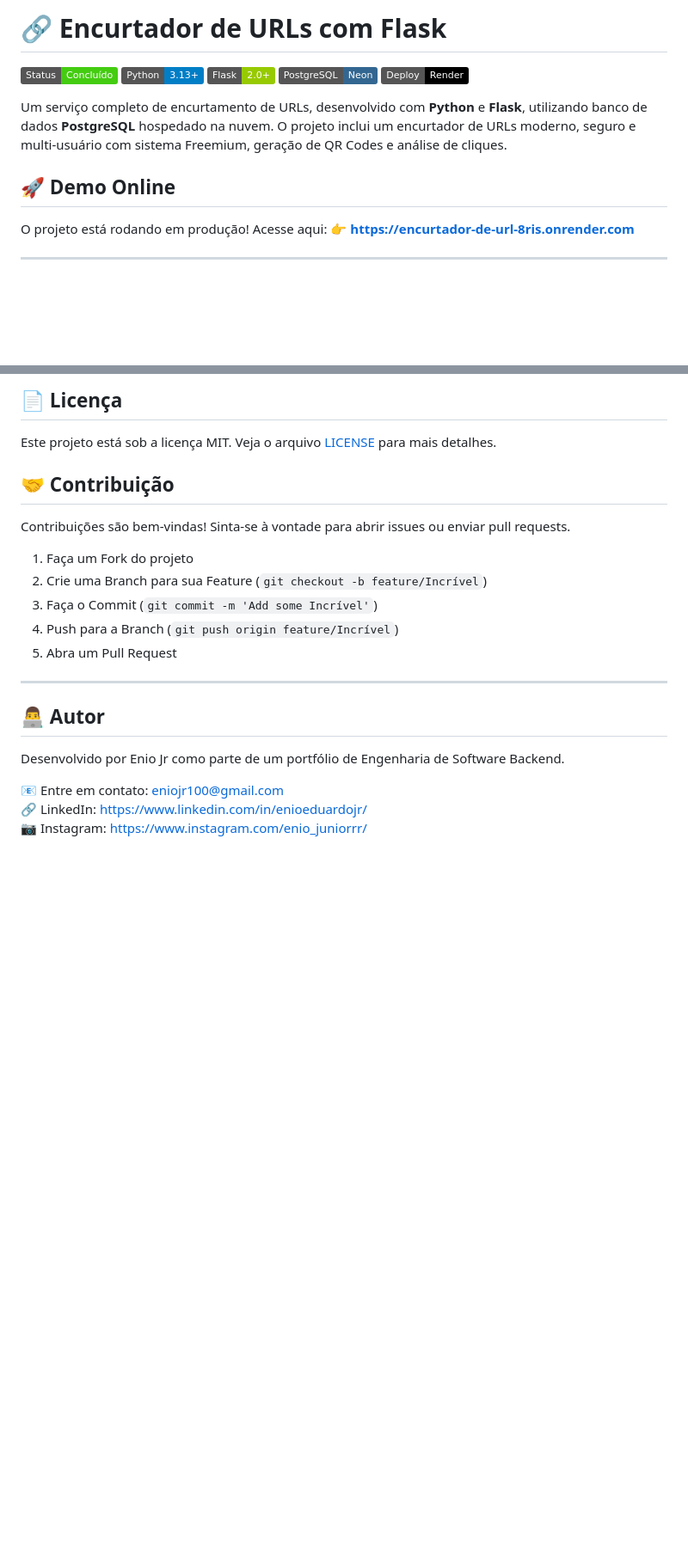
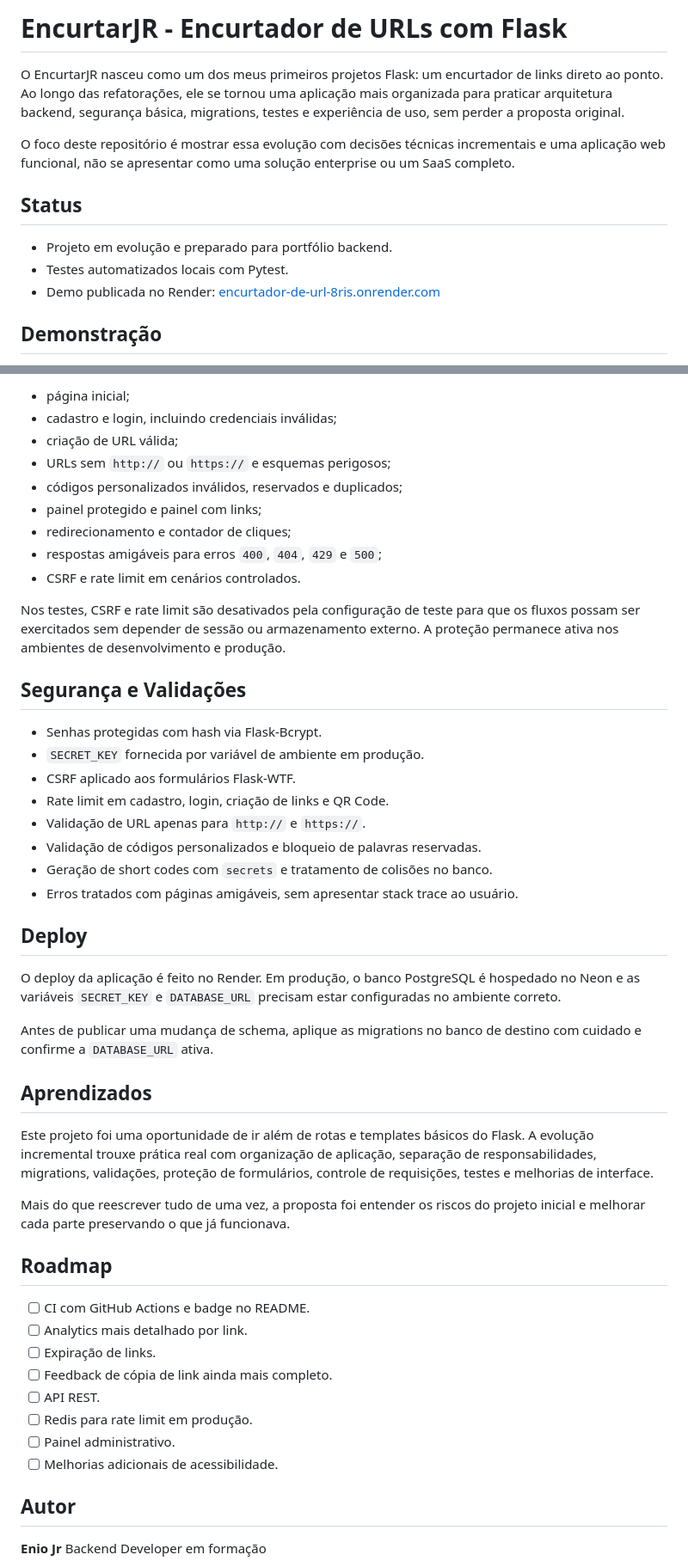
Before and after one commit to EnioJr18/Encurtador-de-Url, a Markdown page: README.md, 2 parts joined by grey strips. Shown at 86% size. Drawn GitHub-style; badges without logos; blank space fills up the shorter version.

```diff
--- a/README.md
+++ b/README.md
@@ -1,17 +1,14 @@
-# 🔗 Encurtador de URLs com Flask
+# EncurtarJR - Encurtador de URLs com Flask
 
-![Status](https://img.shields.io/badge/Status-Concluído-success)
-![Python](https://img.shields.io/badge/Python-3.13%2B-blue)
-![Flask](https://img.shields.io/badge/Flask-2.0%2B-green)
-![PostgreSQL](https://img.shields.io/badge/PostgreSQL-Neon-336791)
-![Deploy](https://img.shields.io/badge/Deploy-Render-black)
+O EncurtarJR nasceu como um dos meus primeiros projetos Flask: um encurtador de links direto ao ponto. Ao longo das refatorações, ele se tornou uma aplicação mais organizada para praticar arquitetura backend, segurança básica, migrations, testes e experiência de uso, sem perder a proposta original.
 
-Um serviço completo de encurtamento de URLs, desenvolvido com **Python** e **Flask**, utilizando banco de dados **PostgreSQL** hospedado na nuvem. O projeto inclui um encurtador de URLs moderno, seguro e multi-usuário com sistema Freemium, geração de QR Codes e análise de cliques.
+O foco deste repositório é mostrar essa evolução com decisões técnicas incrementais e uma aplicação web funcional, não se apresentar como uma solução enterprise ou um SaaS completo.
 
-## 🚀 Demo Online
+## Status
 
-O projeto está rodando em produção! Acesse aqui:
-👉 **https://encurtador-de-url-8ris.onrender.com**
+- Projeto em evolução e preparado para portfólio backend.
+- Testes automatizados locais com Pytest.
+- Demo publicada no Render: [encurtador-de-url-8ris.onrender.com](https://encurtador-de-url-8ris.onrender.com)
 
----
+## Demonstração
 
@@ -138,20 +183,52 @@ No ambiente de testes, a proteção CSRF fica desativada por configuração para
 
-## 📄 Licença
-Este projeto está sob a licença MIT. Veja o arquivo [LICENSE](LICENSE) para mais detalhes.
+- página inicial;
+- cadastro e login, incluindo credenciais inválidas;
+- criação de URL válida;
+- URLs sem `http://` ou `https://` e esquemas perigosos;
+- códigos personalizados inválidos, reservados e duplicados;
+- painel protegido e painel com links;
+- redirecionamento e contador de cliques;
+- respostas amigáveis para erros `400`, `404`, `429` e `500`;
+- CSRF e rate limit em cenários controlados.
 
-## 🤝 Contribuição
-Contribuições são bem-vindas! Sinta-se à vontade para abrir issues ou enviar pull requests.
-1.  Faça um Fork do projeto
-2.  Crie uma Branch para sua Feature (`git checkout -b feature/Incrível`)
-3.  Faça o Commit (`git commit -m 'Add some Incrível'`)
-4.  Push para a Branch (`git push origin feature/Incrível`)
-5.  Abra um Pull Request
+Nos testes, CSRF e rate limit são desativados pela configuração de teste para que os fluxos possam ser exercitados sem depender de sessão ou armazenamento externo. A proteção permanece ativa nos ambientes de desenvolvimento e produção.
 
----
+## Segurança e Validações
 
-## 👨‍💻 Autor
-Desenvolvido por Enio Jr como parte de um portfólio de Engenharia de Software Backend.
+- Senhas protegidas com hash via Flask-Bcrypt.
+- `SECRET_KEY` fornecida por variável de ambiente em produção.
+- CSRF aplicado aos formulários Flask-WTF.
+- Rate limit em cadastro, login, criação de links e QR Code.
+- Validação de URL apenas para `http://` e `https://`.
+- Validação de códigos personalizados e bloqueio de palavras reservadas.
+- Geração de short codes com `secrets` e tratamento de colisões no banco.
+- Erros tratados com páginas amigáveis, sem apresentar stack trace ao usuário.
 
-📧 Entre em contato: eniojr100@gmail.com <br>
-🔗 LinkedIn: https://www.linkedin.com/in/enioeduardojr/ <br>
-📷 Instagram: https://www.instagram.com/enio_juniorrr/ <br>
+## Deploy
+
+O deploy da aplicação é feito no Render. Em produção, o banco PostgreSQL é hospedado no Neon e as variáveis `SECRET_KEY` e `DATABASE_URL` precisam estar configuradas no ambiente correto.
+
+Antes de publicar uma mudança de schema, aplique as migrations no banco de destino com cuidado e confirme a `DATABASE_URL` ativa.
+
+## Aprendizados
+
+Este projeto foi uma oportunidade de ir além de rotas e templates básicos do Flask. A evolução incremental trouxe prática real com organização de aplicação, separação de responsabilidades, migrations, validações, proteção de formulários, controle de requisições, testes e melhorias de interface.
+
+Mais do que reescrever tudo de uma vez, a proposta foi entender os riscos do projeto inicial e melhorar cada parte preservando o que já funcionava.
+
+## Roadmap
+
+- [ ] CI com GitHub Actions e badge no README.
+- [ ] Analytics mais detalhado por link.
+- [ ] Expiração de links.
+- [ ] Feedback de cópia de link ainda mais completo.
+- [ ] API REST.
+- [ ] Redis para rate limit em produção.
+- [ ] Painel administrativo.
+- [ ] Melhorias adicionais de acessibilidade.
+
+## Autor
+
+**Enio Jr**
+Backend Developer em formação
+
```
Also changed, not shown: other parts of README.md (+135 -85 lines).
